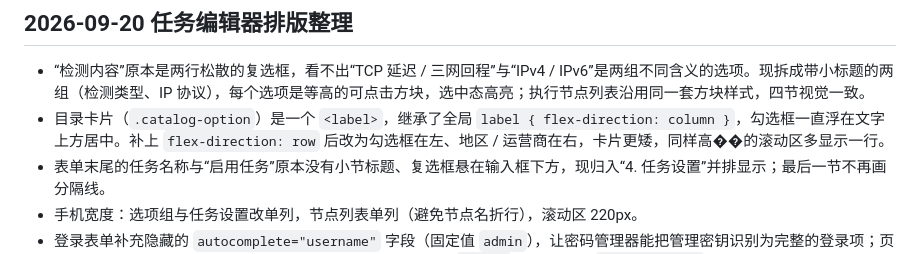
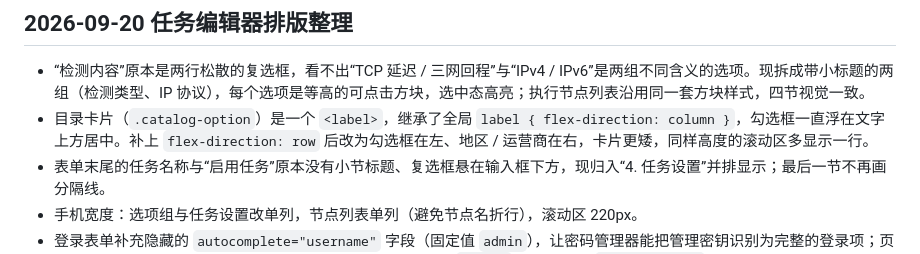
Before and after one commit to leeska/TZA-Probe, a Markdown page: docs/VERIFICATION.md, the part around the change. Rendered like a GitHub page.

Commit message:
docs: fix garbled character

```diff
--- a/docs/VERIFICATION.md
+++ b/docs/VERIFICATION.md
@@ -126,7 +126,7 @@ node scripts/ui-smoke.mjs
 ## 2026-09-20 任务编辑器排版整理
 
 - “检测内容”原本是两行松散的复选框，看不出“TCP 延迟 / 三网回程”与“IPv4 / IPv6”是两组不同含义的选项。现拆成带小标题的两组（检测类型、IP 协议），每个选项是等高的可点击方块，选中态高亮；执行节点列表沿用同一套方块样式，四节视觉一致。
-- 目录卡片（`.catalog-option`）是一个 `<label>`，继承了全局 `label { flex-direction: column }`，勾选框一直浮在文字上方居中。补上 `flex-direction: row` 后改为勾选框在左、地区 / 运营商在右，卡片更矮，同样高��的滚动区多显示一行。
+- 目录卡片（`.catalog-option`）是一个 `<label>`，继承了全局 `label { flex-direction: column }`，勾选框一直浮在文字上方居中。补上 `flex-direction: row` 后改为勾选框在左、地区 / 运营商在右，卡片更矮，同样高度的滚动区多显示一行。
 - 表单末尾的任务名称与“启用任务”原本没有小节标题、复选框悬在输入框下方，现归入“4. 任务设置”并排显示；最后一节不再画分隔线。
 - 手机宽度：选项组与任务设置改单列，节点列表单列（避免节点名折行），滚动区 220px。
 - 登录表单补充隐藏的 `autocomplete="username"` 字段（固定值 `admin`），让密码管理器能把管理密钥识别为完整的登录项；页面上没有任何按钮会提交登录表单——后台所有操作按钮都在 `<form>` 之外或标了 `type="button"`。
```
